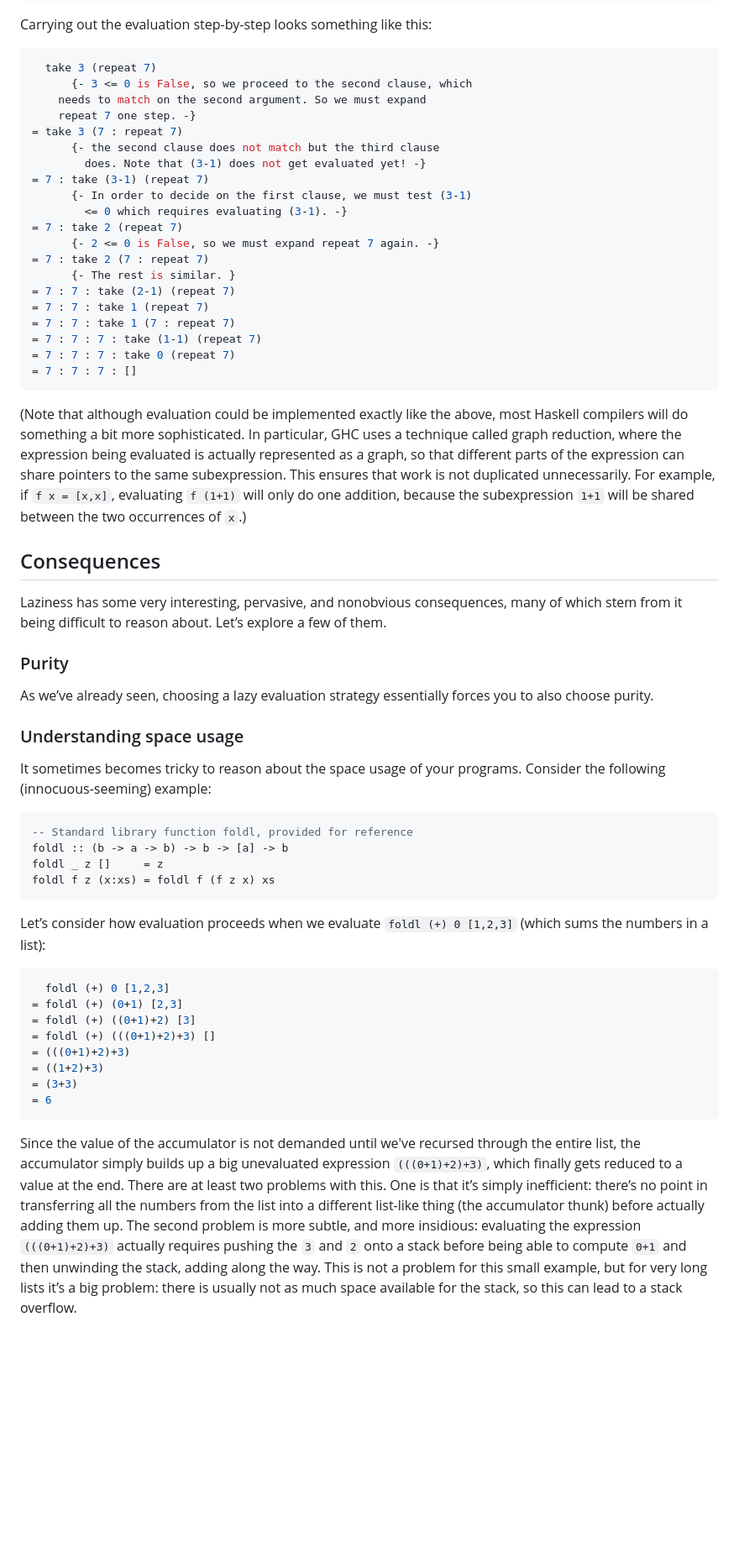
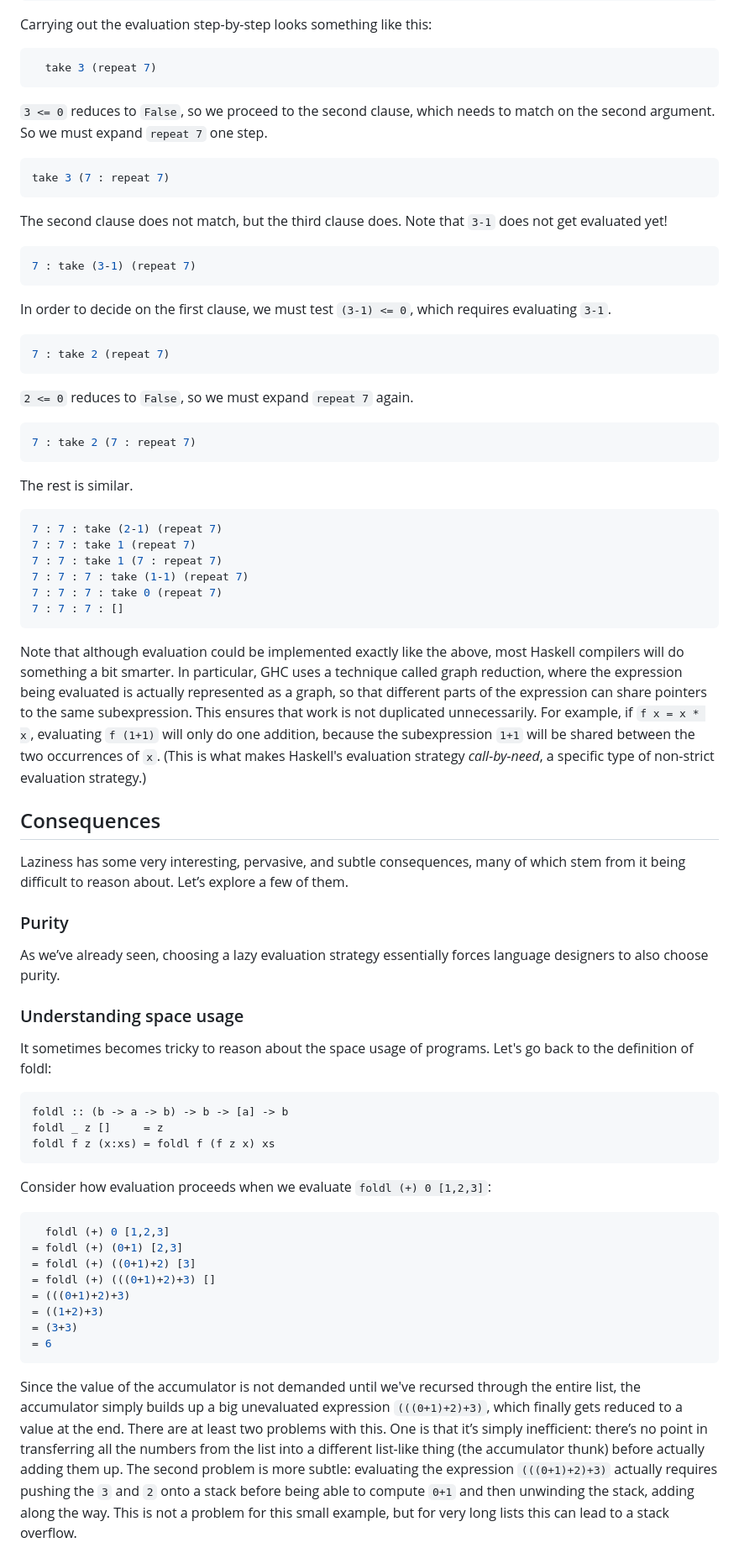
Before and after one commit to cassiatorczon/cis1904-spring25, a Markdown page: week06/class/LazyEvaluation.md, the part around the change printed below. Shown: that part at 84% size. Drawn GitHub-style; blank space fills up the shorter version.

````diff
--- a/week06/class/LazyEvaluation.md
+++ b/week06/class/LazyEvaluation.md
@@ -150,50 +210,75 @@ Carrying out the evaluation step-by-step looks something like this:
 
 ```Haskell
   take 3 (repeat 7)
-      {- 3 <= 0 is False, so we proceed to the second clause, which
+```
+`3 <= 0` reduces to `False`, so we proceed to the second clause, which
     needs to match on the second argument. So we must expand
-    repeat 7 one step. -}
-= take 3 (7 : repeat 7)
-      {- the second clause does not match but the third clause
-        does. Note that (3-1) does not get evaluated yet! -}
-= 7 : take (3-1) (repeat 7)
-      {- In order to decide on the first clause, we must test (3-1)
-        <= 0 which requires evaluating (3-1). -}
-= 7 : take 2 (repeat 7)
-      {- 2 <= 0 is False, so we must expand repeat 7 again. -}
-= 7 : take 2 (7 : repeat 7)
-      {- The rest is similar. }
-= 7 : 7 : take (2-1) (repeat 7)
-= 7 : 7 : take 1 (repeat 7)
-= 7 : 7 : take 1 (7 : repeat 7)
-= 7 : 7 : 7 : take (1-1) (repeat 7)
-= 7 : 7 : 7 : take 0 (repeat 7)
-= 7 : 7 : 7 : []
+    `repeat 7` one step.
+
+```Haskell
+take 3 (7 : repeat 7)
+```
+The second clause does not match, but the third clause does. Note that `3-1`
+does not get evaluated yet!
+
+```Haskell
+7 : take (3-1) (repeat 7)
+```
+In order to decide on the first clause, we must test `(3-1) <= 0`, which
+requires evaluating `3-1`.
+
+```Haskell
+7 : take 2 (repeat 7)
+```
+`2 <= 0` reduces to `False`, so we must expand `repeat 7` again.
+
+```Haskell
+7 : take 2 (7 : repeat 7)
+```
+The rest is similar.
+
+```Haskell
+7 : 7 : take (2-1) (repeat 7)
+7 : 7 : take 1 (repeat 7)
+7 : 7 : take 1 (7 : repeat 7)
+7 : 7 : 7 : take (1-1) (repeat 7)
+7 : 7 : 7 : take 0 (repeat 7)
+7 : 7 : 7 : []
 ```
 
-(Note that although evaluation could be implemented exactly like the above, most Haskell compilers will do something a bit more sophisticated. In particular, GHC uses a technique called graph reduction, where the expression being evaluated is actually represented as a graph, so that different parts of the expression can share pointers to the same subexpression. This ensures that work is not duplicated unnecessarily. For example, if `f x = [x,x]`, evaluating `f (1+1)` will only do one addition, because the subexpression `1+1` will be shared between the two occurrences of `x`.)
+Note that although evaluation could be implemented exactly like the above,
+most Haskell compilers will do something a bit smarter. In particular, GHC uses
+a technique called graph reduction, where the expression being evaluated is
+actually represented as a graph, so that different parts of the expression
+can share pointers to the same subexpression. This ensures that work is not
+duplicated unnecessarily. For example, if `f x = x * x`, evaluating `f (1+1)`
+will only do one addition, because the subexpression `1+1` will be shared
+between the two occurrences of `x`. (This is what makes Haskell's evaluation
+strategy _call-by-need_, a specific type of non-strict evaluation strategy.)
 
 ## Consequences
 
-Laziness has some very interesting, pervasive, and nonobvious consequences, many of which stem from it being difficult to
-reason about. Let’s explore a few of them.
+Laziness has some very interesting, pervasive, and subtle consequences, many of
+which stem from it being difficult to reason about. Let’s explore a few of
+them.
 
 ### Purity
 
-As we’ve already seen, choosing a lazy evaluation strategy essentially forces you to also choose purity.
+As we’ve already seen, choosing a lazy evaluation strategy essentially forces
+language designers to also choose purity.
 
 ### Understanding space usage
 
-It sometimes becomes tricky to reason about the space usage of your programs. Consider the following (innocuous-seeming) example:
+It sometimes becomes tricky to reason about the space usage of programs.
+Let's go back to the definition of foldl:
 
 ```Haskell
--- Standard library function foldl, provided for reference
 foldl :: (b -> a -> b) -> b -> [a] -> b
 foldl _ z []     = z
 foldl f z (x:xs) = foldl f (f z x) xs
 ```
 
-Let’s consider how evaluation proceeds when we evaluate `foldl (+) 0 [1,2,3]` (which sums the numbers in a list):
+Consider how evaluation proceeds when we evaluate `foldl (+) 0 [1,2,3]`:
 
 ```Haskell
   foldl (+) 0 [1,2,3]
@@ -206,5 +291,15 @@ Let’s consider how evaluation proceeds when we evaluate `foldl (+) 0 [1,2,3]`
 = 6
 ```
 
-Since the value of the accumulator is not demanded until we've recursed through the entire list, the accumulator simply builds up a big unevaluated expression `(((0+1)+2)+3)`, which finally gets reduced to a value at the end. There are at least two problems with this. One is that it’s simply inefficient: there’s no point in transferring all the numbers from the list into a different list-like thing (the accumulator thunk) before actually adding them up. The second problem is more subtle, and more insidious: evaluating the expression `(((0+1)+2)+3)` actually requires pushing the `3` and `2` onto a stack before being able to compute `0+1` and then unwinding the stack, adding along the way. This is not a problem for this small example, but for very long lists it’s a big problem: there is usually not as much space available for the stack, so this can lead to a stack overflow.
+Since the value of the accumulator is not demanded until we've recursed through
+the entire list, the accumulator simply builds up a big unevaluated expression
+`(((0+1)+2)+3)`, which finally gets reduced to a value at the end. There are at
+least two problems with this. One is that it’s simply inefficient: there’s no
+point in transferring all the numbers from the list into a different list-like
+thing (the accumulator thunk) before actually adding them up. The second
+problem is more subtle: evaluating the expression `(((0+1)+2)+3)` actually
+requires pushing the `3` and `2` onto a stack before being able to compute
+`0+1` and then unwinding the stack, adding along the way. This is not a problem
+for this small example, but for very long lists this can lead to a stack
+overflow.
 
````
Also changed, not shown: other parts of week06/class/LazyEvaluation.md (+181 -98 lines).
